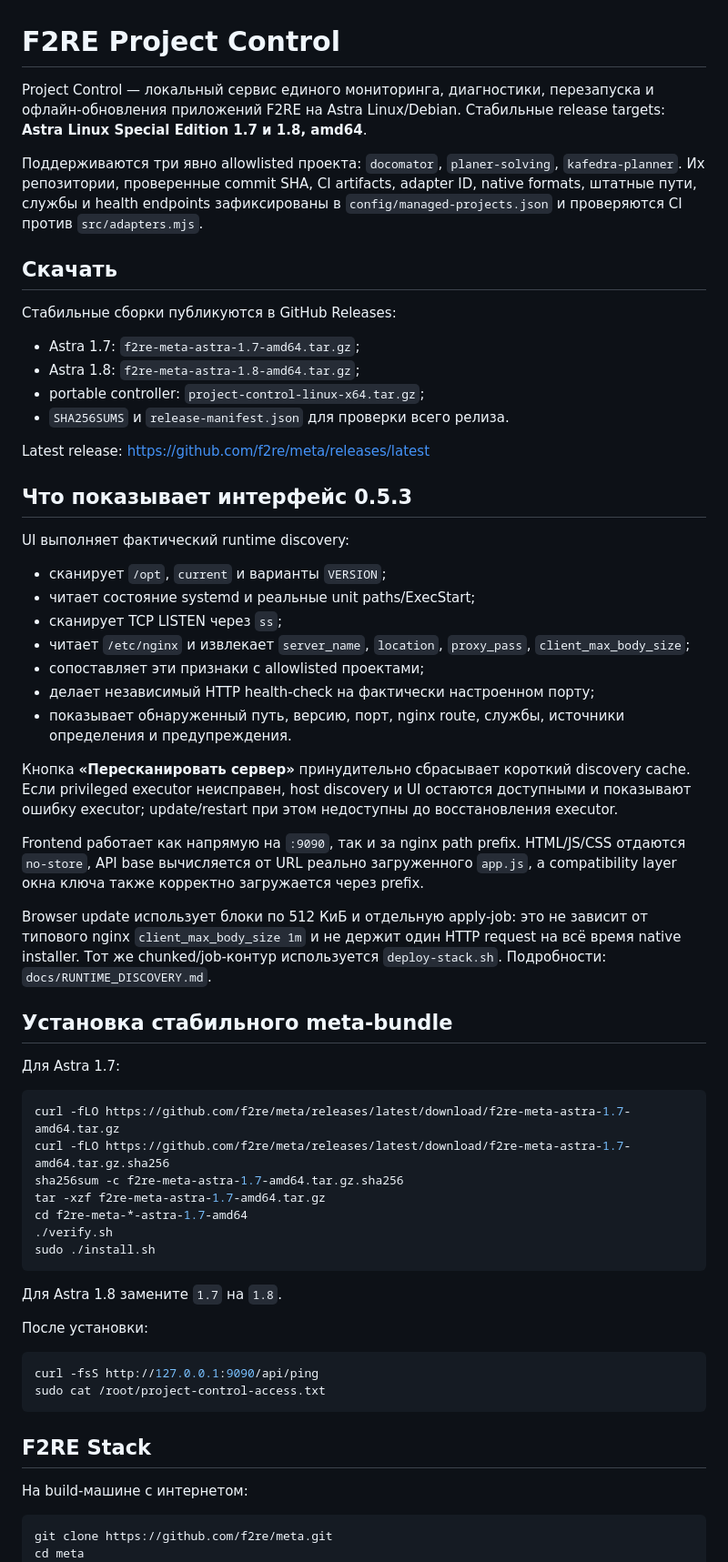
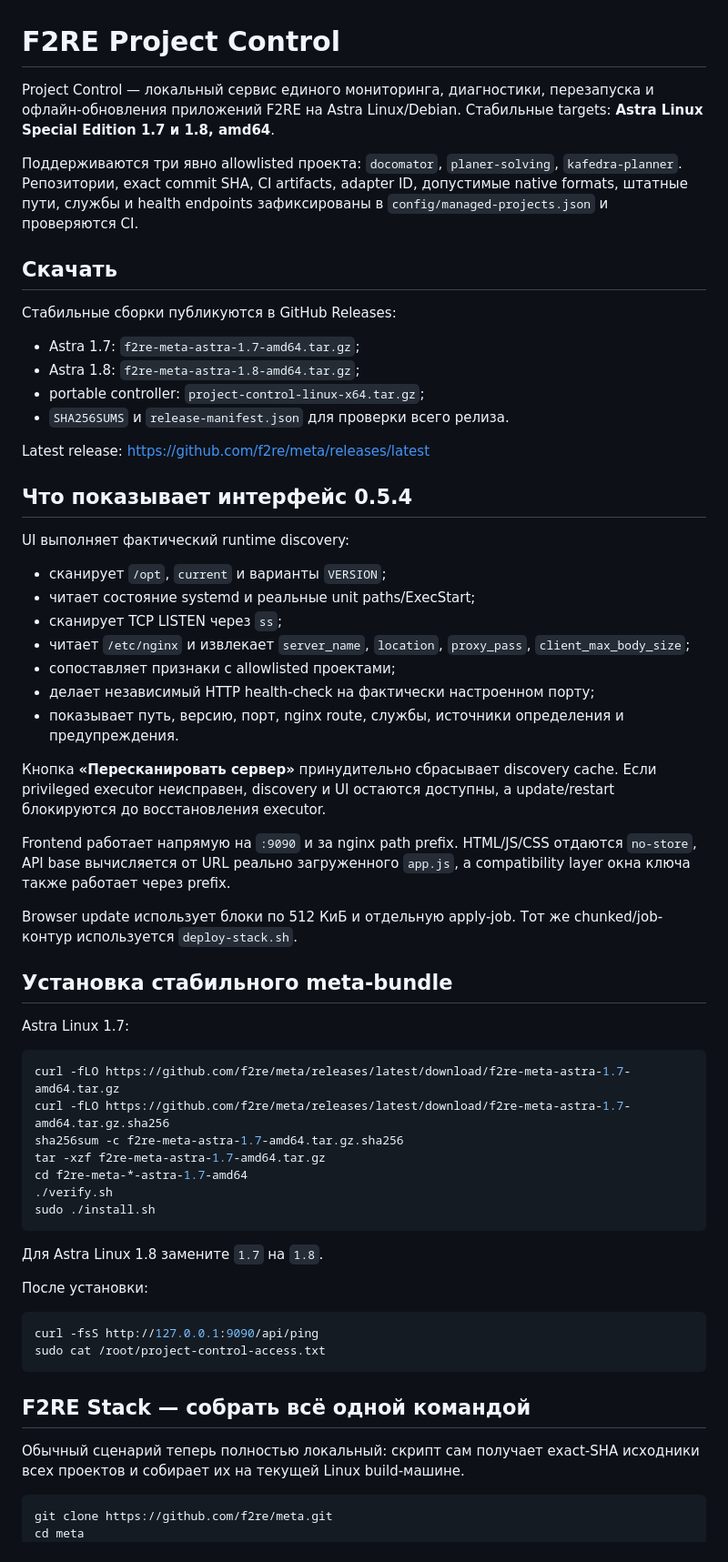
Before and after one commit to f2re/meta, a Markdown page: project-control/README.md, the part around one of its changes. Shown at 91% size. Rendered like a GitHub page.

````diff
--- a/project-control/README.md
+++ b/project-control/README.md
@@ -1,8 +1,8 @@
 # F2RE Project Control
 
-Project Control — локальный сервис единого мониторинга, диагностики, перезапуска и офлайн-обновления приложений F2RE на Astra Linux/Debian. Стабильные release targets: **Astra Linux Special Edition 1.7 и 1.8, amd64**.
+Project Control — локальный сервис единого мониторинга, диагностики, перезапуска и офлайн-обновления приложений F2RE на Astra Linux/Debian. Стабильные targets: **Astra Linux Special Edition 1.7 и 1.8, amd64**.
 
-Поддерживаются три явно allowlisted проекта: `docomator`, `planer-solving`, `kafedra-planner`. Их репозитории, проверенные commit SHA, CI artifacts, adapter ID, native formats, штатные пути, службы и health endpoints зафиксированы в `config/managed-projects.json` и проверяются CI против `src/adapters.mjs`.
+Поддерживаются три явно allowlisted проекта: `docomator`, `planer-solving`, `kafedra-planner`. Репозитории, exact commit SHA, CI artifacts, adapter ID, допустимые native formats, штатные пути, службы и health endpoints зафиксированы в `config/managed-projects.json` и проверяются CI.
 
 ## Скачать
 
@@ -15,7 +15,7 @@ Project Control — локальный сервис единого монито
 
 Latest release: <https://github.com/f2re/meta/releases/latest>
 
-## Что показывает интерфейс 0.5.3
+## Что показывает интерфейс 0.5.4
 
 UI выполняет фактический runtime discovery:
 
@@ -23,19 +23,19 @@ UI выполняет фактический runtime discovery:
 - читает состояние systemd и реальные unit paths/ExecStart;
 - сканирует TCP LISTEN через `ss`;
 - читает `/etc/nginx` и извлекает `server_name`, `location`, `proxy_pass`, `client_max_body_size`;
-- сопоставляет эти признаки с allowlisted проектами;
+- сопоставляет признаки с allowlisted проектами;
 - делает независимый HTTP health-check на фактически настроенном порту;
-- показывает обнаруженный путь, версию, порт, nginx route, службы, источники определения и предупреждения.
+- показывает путь, версию, порт, nginx route, службы, источники определения и предупреждения.
 
-Кнопка **«Пересканировать сервер»** принудительно сбрасывает короткий discovery cache. Если privileged executor неисправен, host discovery и UI остаются доступными и показывают ошибку executor; update/restart при этом недоступны до восстановления executor.
+Кнопка **«Пересканировать сервер»** принудительно сбрасывает discovery cache. Если privileged executor неисправен, discovery и UI остаются доступны, а update/restart блокируются до восстановления executor.
 
-Frontend работает как напрямую на `:9090`, так и за nginx path prefix. HTML/JS/CSS отдаются `no-store`, API base вычисляется от URL реально загруженного `app.js`, а compatibility layer окна ключа также корректно загружается через prefix.
+Frontend работает напрямую на `:9090` и за nginx path prefix. HTML/JS/CSS отдаются `no-store`, API base вычисляется от URL реально загруженного `app.js`, а compatibility layer окна ключа также работает через prefix.
 
-Browser update использует блоки по 512 КиБ и отдельную apply-job: это не зависит от типового nginx `client_max_body_size 1m` и не держит один HTTP request на всё время native installer. Тот же chunked/job-контур используется `deploy-stack.sh`. Подробности: `docs/RUNTIME_DISCOVERY.md`.
+Browser update использует блоки по 512 КиБ и отдельную apply-job. Тот же chunked/job-контур используется `deploy-stack.sh`.
 
 ## Установка стабильного meta-bundle
 
-Для Astra 1.7:
+Astra Linux 1.7:
 
 ```bash
 curl -fLO https://github.com/f2re/meta/releases/latest/download/f2re-meta-astra-1.7-amd64.tar.gz
@@ -47,7 +47,7 @@ cd f2re-meta-*-astra-1.7-amd64
 sudo ./install.sh
 ```
 
-Для Astra 1.8 замените `1.7` на `1.8`.
+Для Astra Linux 1.8 замените `1.7` на `1.8`.
 
 После установки:
 
@@ -56,9 +56,9 @@ curl -fsS http://127.0.0.1:9090/api/ping
 sudo cat /root/project-control-access.txt
 ```
 
-## F2RE Stack
+## F2RE Stack — собрать всё одной командой
 
-На build-машине с интернетом:
+Обычный сценарий теперь полностью локальный: скрипт сам получает exact-SHA исходники всех проектов и собирает их на текущей Linux build-машине.
 
 ```bash
 git clone https://github.com/f2re/meta.git
````
Also changed, not shown: other parts of project-control/README.md (+53 -39 lines).
